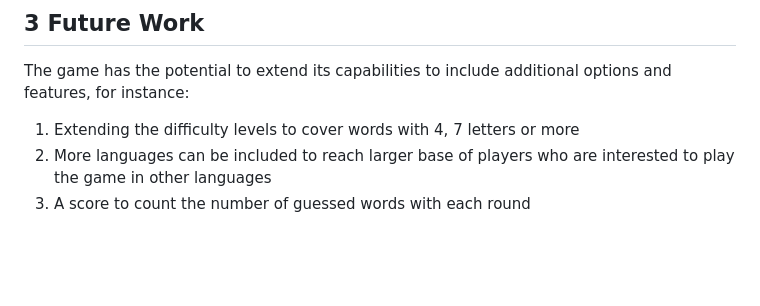
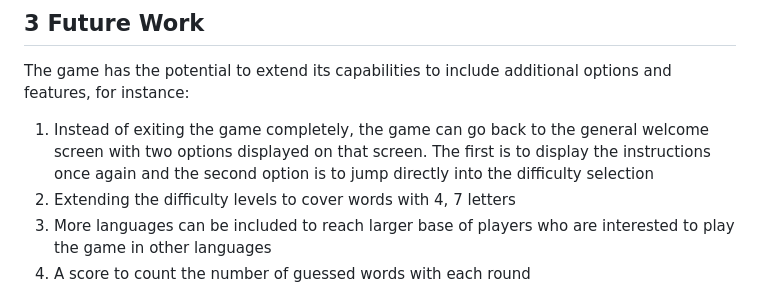
Before and after one commit to ahmedcodein/word_guesser, a Markdown page: README.md, the part around the change. Rendered like a GitHub page; blank space fills up the shorter version.

Commit message:
docs: update the future word section

```diff
--- a/README.md
+++ b/README.md
@@ -468,7 +468,9 @@ For any person interested to work on the source code of this project, here is th
 
 The game has the potential to extend its capabilities to include additional options and features, for instance:
 
-1. Extending the difficulty levels to cover words with 4, 7 letters or more
+1. Instead of exiting the game completely, the game can go back to the general welcome screen with two options displayed on that screen. The first
+is to display the instructions once again and the second option is to jump directly into the difficulty selection
+2. Extending the difficulty levels to cover words with 4, 7 letters
 2. More languages can be included to reach larger base of players who are interested to play the game in other languages
 3. A score to count the number of guessed words with each round
 
```
